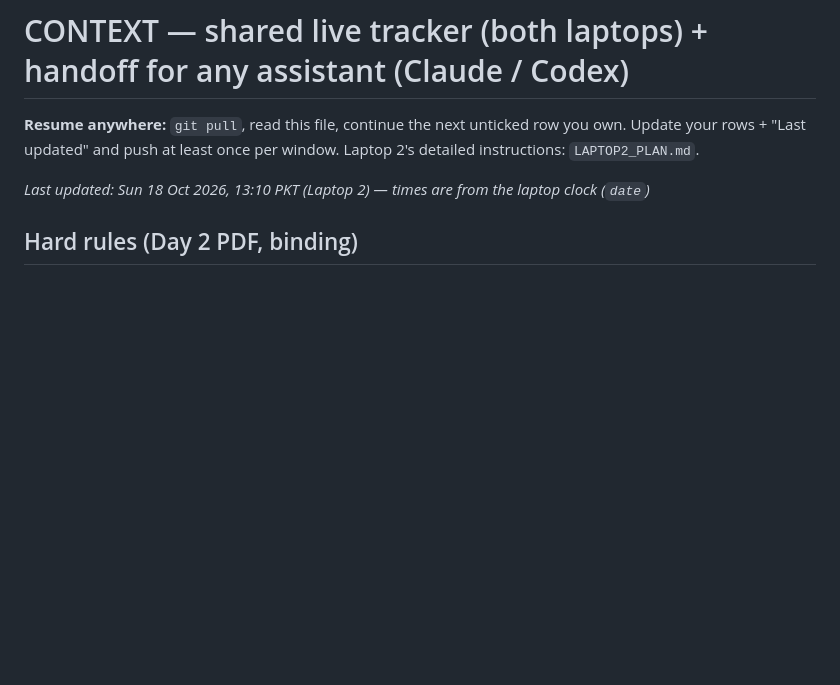
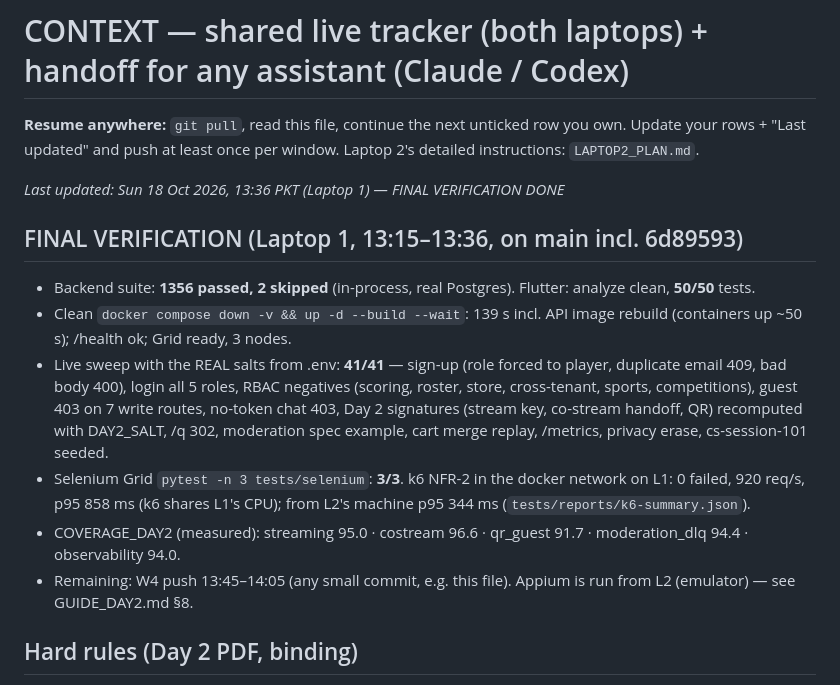
Before and after one commit to mavrik018/nascon26, a Markdown page: CONTEXT.md, the part around the change. Drawn GitHub-style; blank space fills up the shorter version.

Commit message:
CONTEXT: final verification results

```diff
--- a/CONTEXT.md
+++ b/CONTEXT.md
@@ -3,7 +3,19 @@
 **Resume anywhere:** `git pull`, read this file, continue the next unticked row you own. Update your rows +
 "Last updated" and push at least once per window. Laptop 2's detailed instructions: `LAPTOP2_PLAN.md`.
 
-_Last updated: Sun 18 Oct 2026, 13:10 PKT (Laptop 2) — times are from the laptop clock (`date`)_
+_Last updated: Sun 18 Oct 2026, 13:36 PKT (Laptop 1) — FINAL VERIFICATION DONE_
+
+## FINAL VERIFICATION (Laptop 1, 13:15–13:36, on main incl. 6d89593)
+- Backend suite: **1356 passed, 2 skipped** (in-process, real Postgres). Flutter: analyze clean, **50/50** tests.
+- Clean `docker compose down -v && up -d --build --wait`: 139 s incl. API image rebuild (containers up ~50 s); /health ok; Grid ready, 3 nodes.
+- Live sweep with the REAL salts from .env: **41/41** — sign-up (role forced to player, duplicate email 409, bad body 400), login all 5 roles,
+  RBAC negatives (scoring, roster, store, cross-tenant, sports, competitions), guest 403 on 7 write routes, no-token chat 403,
+  Day 2 signatures (stream key, co-stream handoff, QR) recomputed with DAY2_SALT, /q 302, moderation spec example, cart merge replay,
+  /metrics, privacy erase, cs-session-101 seeded.
+- Selenium Grid `pytest -n 3 tests/selenium`: **3/3**. k6 NFR-2 in the docker network on L1: 0 failed, 920 req/s, p95 858 ms
+  (k6 shares L1's CPU); from L2's machine p95 344 ms (`tests/reports/k6-summary.json`).
+- COVERAGE_DAY2 (measured): streaming 95.0 · costream 96.6 · qr_guest 91.7 · moderation_dlq 94.4 · observability 94.0.
+- Remaining: W4 push 13:45–14:05 (any small commit, e.g. this file). Appium is run from L2 (emulator) — see GUIDE_DAY2.md §8.
 
 ## Hard rules (Day 2 PDF, binding)
 - Freeze 14:00, final push **14:05:00 PKT**. Push in every window: W1 ✅ · W2 ✅ · W3 12:45–13:45 (NOT yet pushed) · W4 13:45–14:05.
```
